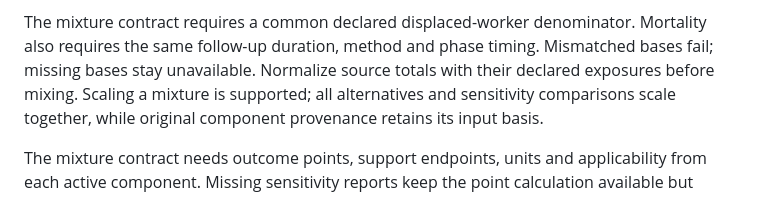
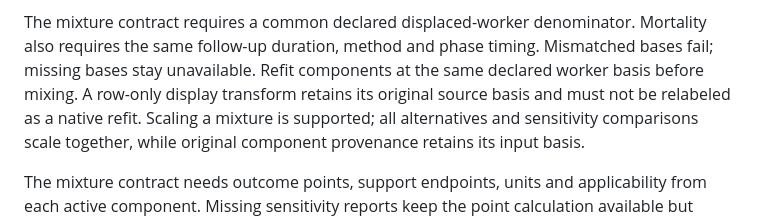
Before and after one commit to xh1b/downstream, a Markdown page: docs/CONSUMER_FIXTURES_0_4.md, the part around the change. Drawn GitHub-style.

Commit message:
docs: clarify mixture refits and display scaling basis

```diff
--- a/docs/CONSUMER_FIXTURES_0_4.md
+++ b/docs/CONSUMER_FIXTURES_0_4.md
@@ -45,8 +45,9 @@ cannot identify a per-worker coefficient by division.
 
 The mixture contract requires a common declared displaced-worker denominator.
 Mortality also requires the same follow-up duration, method and phase timing.
-Mismatched bases fail; missing bases stay unavailable. Normalize source totals
-with their declared exposures before mixing. Scaling a mixture is supported;
+Mismatched bases fail; missing bases stay unavailable. Refit components at the
+same declared worker basis before mixing. A row-only display transform retains
+its original source basis and must not be relabeled as a native refit. Scaling a mixture is supported;
 all alternatives and sensitivity comparisons scale together, while original
 component provenance retains its input basis.
 
```
